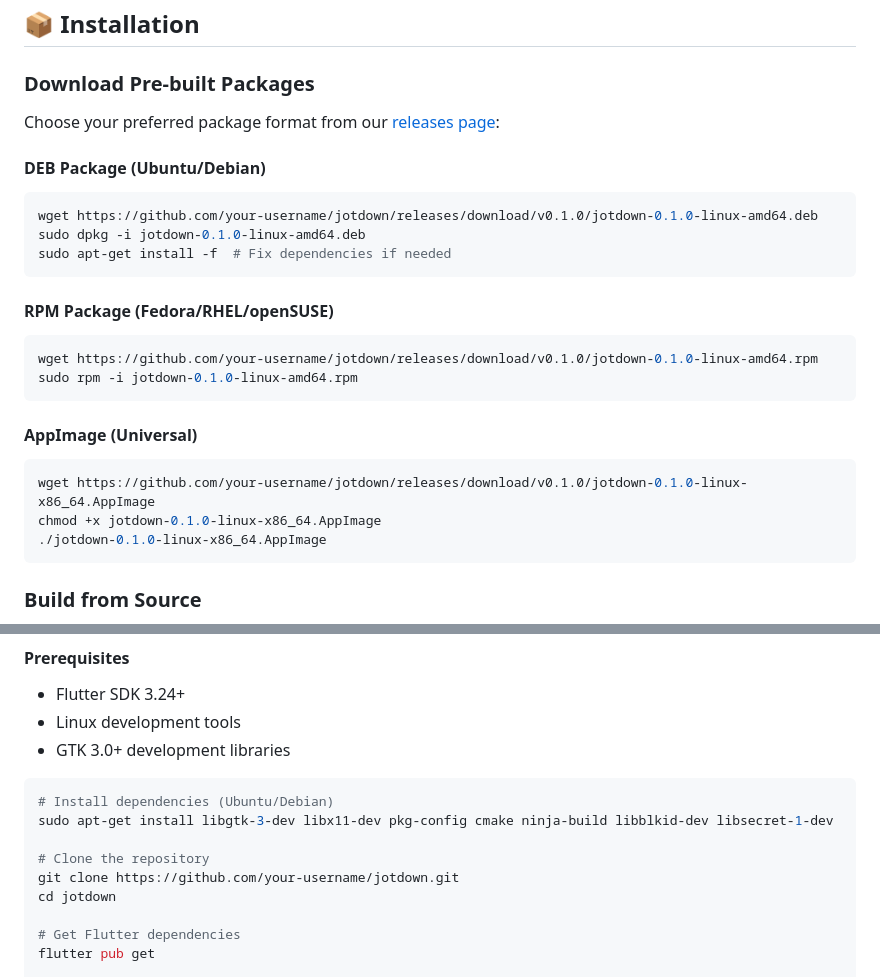
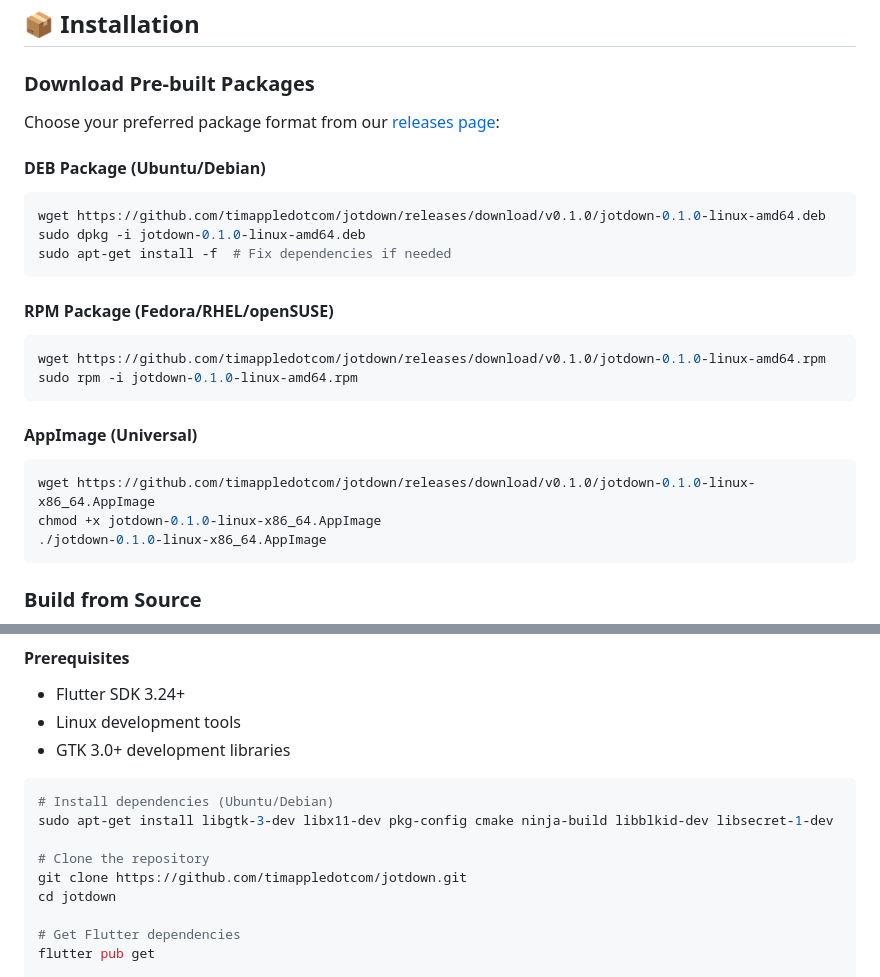
Before and after one commit to timappledotcom/jotdown, a Markdown page: README.md, 2 parts joined by grey strips. Rendered like a GitHub page.

````diff
--- a/README.md
+++ b/README.md
@@ -55,20 +55,20 @@ Choose your preferred package format from our [releases page](https://github.com
 
 #### DEB Package (Ubuntu/Debian)
 ```bash
-wget https://github.com/your-username/jotdown/releases/download/v0.1.0/jotdown-0.1.0-linux-amd64.deb
+wget https://github.com/timappledotcom/jotdown/releases/download/v0.1.0/jotdown-0.1.0-linux-amd64.deb
 sudo dpkg -i jotdown-0.1.0-linux-amd64.deb
 sudo apt-get install -f  # Fix dependencies if needed
 ```
 
 #### RPM Package (Fedora/RHEL/openSUSE)
 ```bash
-wget https://github.com/your-username/jotdown/releases/download/v0.1.0/jotdown-0.1.0-linux-amd64.rpm
+wget https://github.com/timappledotcom/jotdown/releases/download/v0.1.0/jotdown-0.1.0-linux-amd64.rpm
 sudo rpm -i jotdown-0.1.0-linux-amd64.rpm
 ```
 
 #### AppImage (Universal)
 ```bash
-wget https://github.com/your-username/jotdown/releases/download/v0.1.0/jotdown-0.1.0-linux-x86_64.AppImage
+wget https://github.com/timappledotcom/jotdown/releases/download/v0.1.0/jotdown-0.1.0-linux-x86_64.AppImage
 chmod +x jotdown-0.1.0-linux-x86_64.AppImage
 ./jotdown-0.1.0-linux-x86_64.AppImage
 ```
@@ -85,7 +85,7 @@ chmod +x jotdown-0.1.0-linux-x86_64.AppImage
 sudo apt-get install libgtk-3-dev libx11-dev pkg-config cmake ninja-build libblkid-dev libsecret-1-dev
 
 # Clone the repository
-git clone https://github.com/your-username/jotdown.git
+git clone https://github.com/timappledotcom/jotdown.git
 cd jotdown
 
 # Get Flutter dependencies
````
Also changed, not shown: other parts of README.md (+4 -4 lines).
